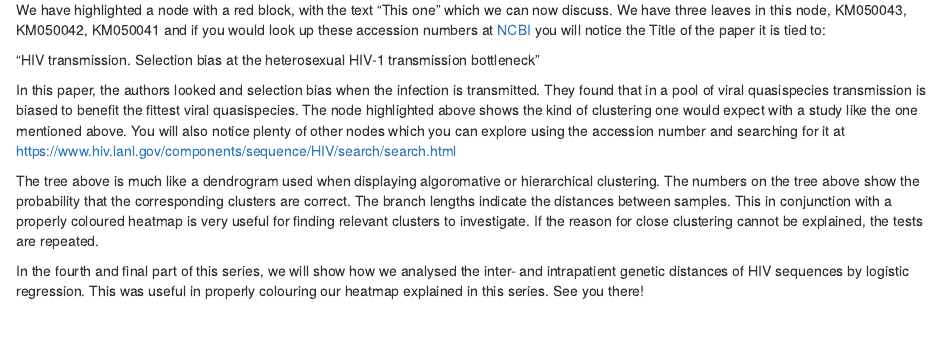
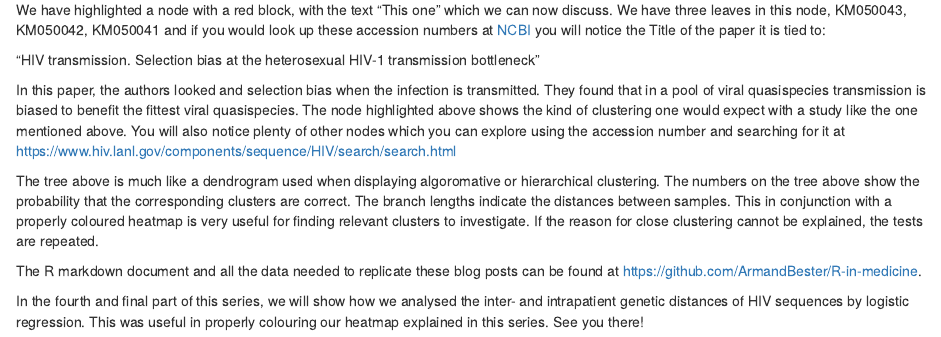
Before and after one commit to ArmandBester/R-in-medicine, an R Markdown document (part3/part3.Rmd): the page in a window 1100 px wide, from 10080 px down. Rendered offline with R 4.5, knitr and Pandoc, with nearby package versions; some code elsewhere in the file could not run offline; common packages that the code uses without loading them are loaded.

Commit message:
Added url for data on git repo

```diff
--- a/part3/part3.Rmd
+++ b/part3/part3.Rmd
@@ -394,4 +394,6 @@ In this paper, the authors looked and selection bias when the infection is trans
 
 The tree above is much like a dendrogram used when displaying algoromative or hierarchical clustering.  The numbers on the tree above show the probability that the corresponding clusters are correct.  The branch lengths indicate the distances between samples.  This in conjunction with a properly coloured heatmap is very useful for finding relevant clusters to investigate.  If the reason for close clustering cannot be explained, the tests are repeated.
 
+The R markdown document and all the data needed to replicate these blog posts can be found at https://github.com/ArmandBester/R-in-medicine.
+
 In the fourth and final part of this series, we will show how we analysed the inter- and intrapatient genetic distances of HIV sequences by logistic regression.  This was useful in properly colouring our heatmap explained in this series.  See you there!
```
Also changed, not shown: part2/Part2.html, part3/part3_files/figure-html/unnamed-chunk-11-1.png (deleted), part3/part3_files/figure-html/unnamed-chunk-7-1.png (deleted), part3/part3_files/figure-html/unnamed-chunk-9-1.png (deleted).
